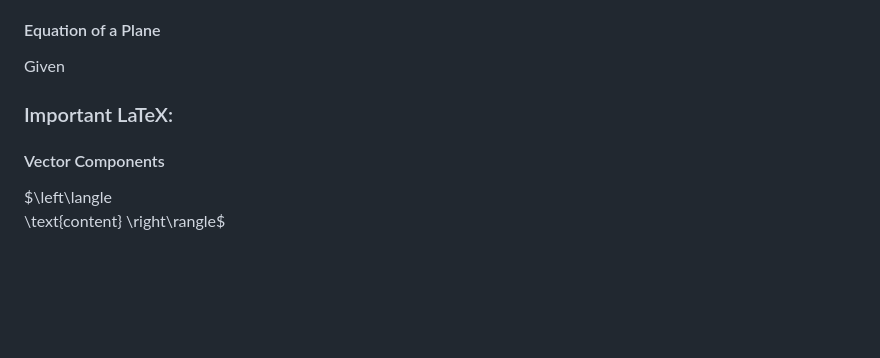
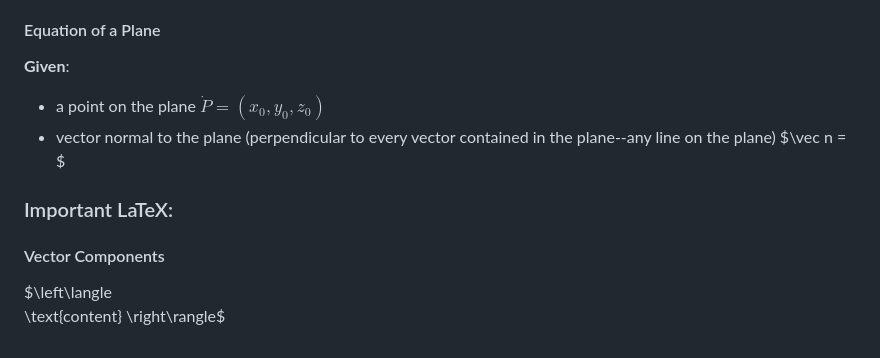
Before and after one commit to sandervonk/LC, a Markdown page: multi.md, the part around the change. Drawn GitHub-style; blank space fills up the shorter version.

Commit message:
multi.md updated from https://stackeditpro.io/

```diff
--- a/multi.md
+++ b/multi.md
@@ -217,7 +217,10 @@ However, it's very possible to have **three** arbitrary components that relate t
 > $z=-1$
 
 #### Equation of a Plane
-Given
+**Given**:
+- a point on the plane $\dot P = (x_0, y_0, z_0)$
+- vector normal to the plane (perpendicular to every vector contained in the plane--any line on the plane) $\vec n = $
+
 
 
 
@@ -229,8 +232,8 @@ $\left\langle
 	\text{content}
 \right\rangle$
 <!--stackedit_data:
-eyJoaXN0b3J5IjpbLTczNDc5MjYzMywtMTc3NTA4NDE5NSwtMT
-E1ODY0OTcsLTYxODQxMTc2NSwxMDQ0NDk4NTIxLC05MDY0Mzg4
-ODIsMTk1Nzg3OTM1OSwxNjA3NDg5NzQzLC0xODM1MTc1NjY0XX
-0=
+eyJoaXN0b3J5IjpbLTExNDIzNzQxNzUsLTE3NzUwODQxOTUsLT
+ExNTg2NDk3LC02MTg0MTE3NjUsMTA0NDQ5ODUyMSwtOTA2NDM4
+ODgyLDE5NTc4NzkzNTksMTYwNzQ4OTc0MywtMTgzNTE3NTY2NF
+19
 -->
```
